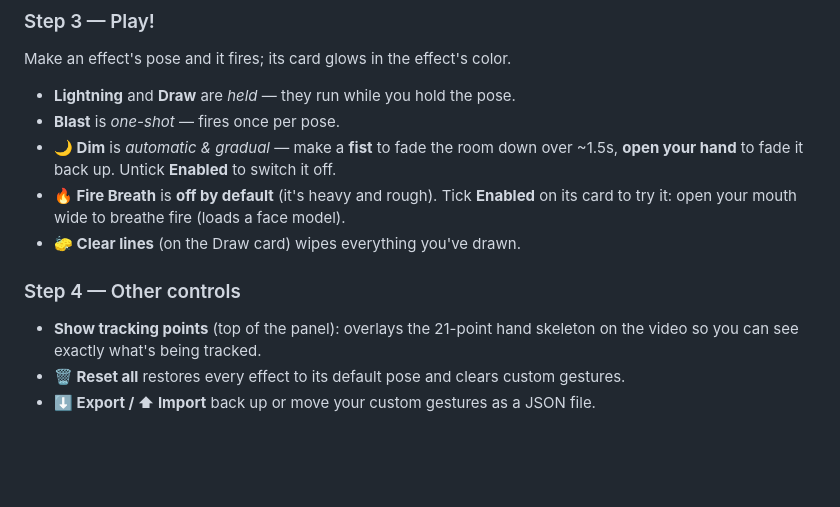
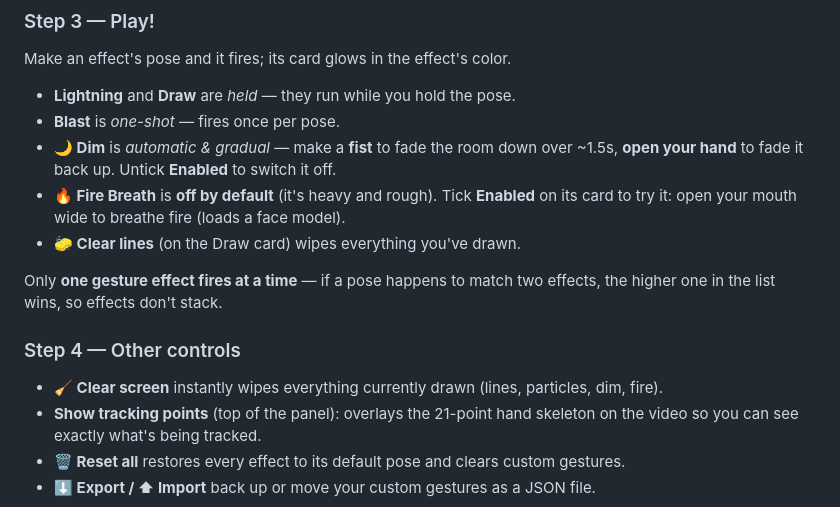
Before and after one commit to HenryZhao88/camera-mods, a Markdown page: README.md, the part around the change. Rendered like a GitHub page; blank space fills up the shorter version.

Commit message:
feat: update README to clarify gesture effect behavior and add clear screen functionality

```diff
--- a/README.md
+++ b/README.md
@@ -73,7 +73,12 @@ Make an effect's pose and it fires; its card glows in the effect's color.
   on its card to try it: open your mouth wide to breathe fire (loads a face model).
 - **🧽 Clear lines** (on the Draw card) wipes everything you've drawn.
 
+Only **one gesture effect fires at a time** — if a pose happens to match two
+effects, the higher one in the list wins, so effects don't stack.
+
 ### Step 4 — Other controls
+- **🧹 Clear screen** instantly wipes everything currently drawn (lines, particles,
+  dim, fire).
 - **Show tracking points** (top of the panel): overlays the 21-point hand skeleton
   on the video so you can see exactly what's being tracked.
 - **🗑 Reset all** restores every effect to its default pose and clears custom gestures.
```
